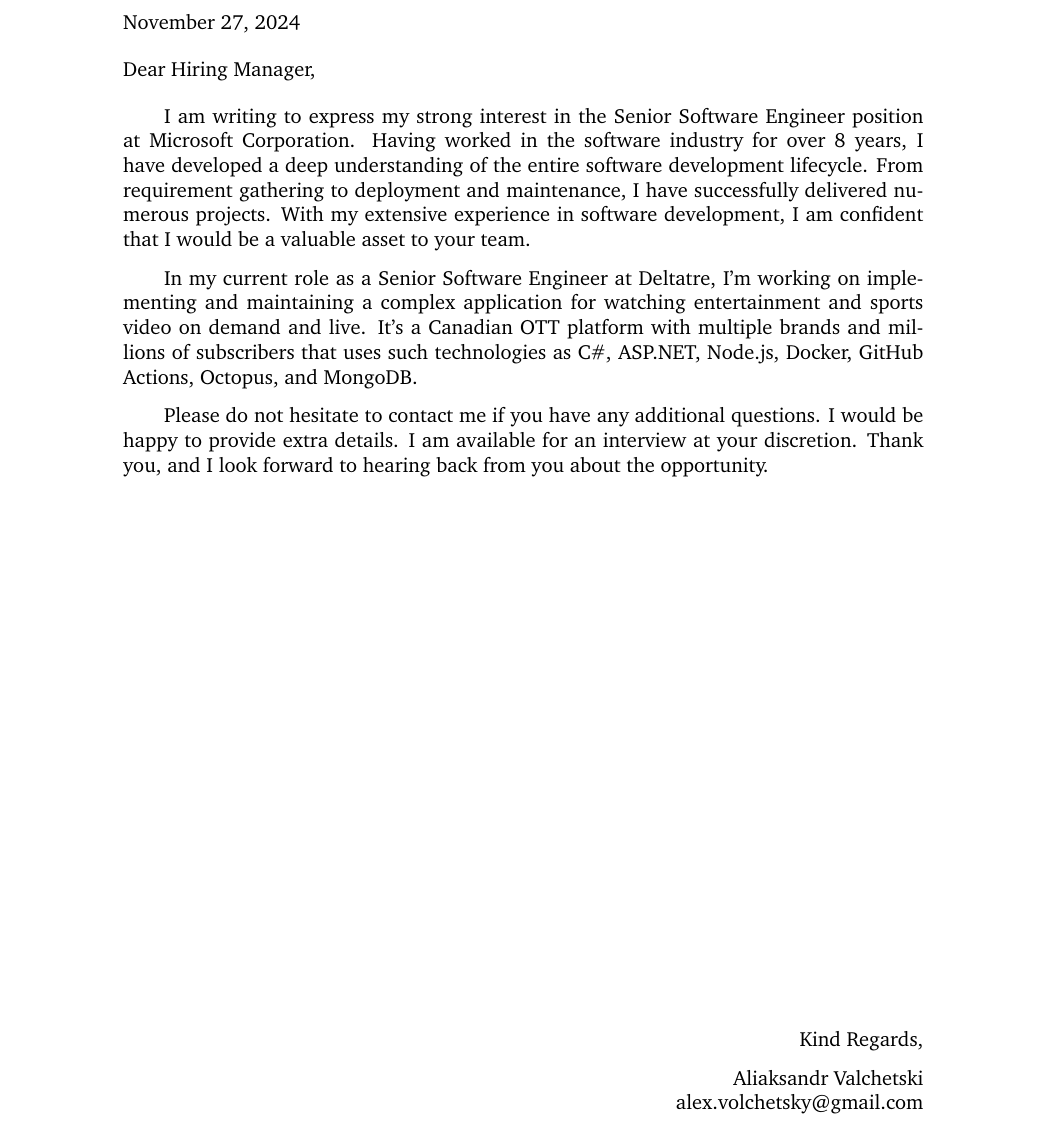
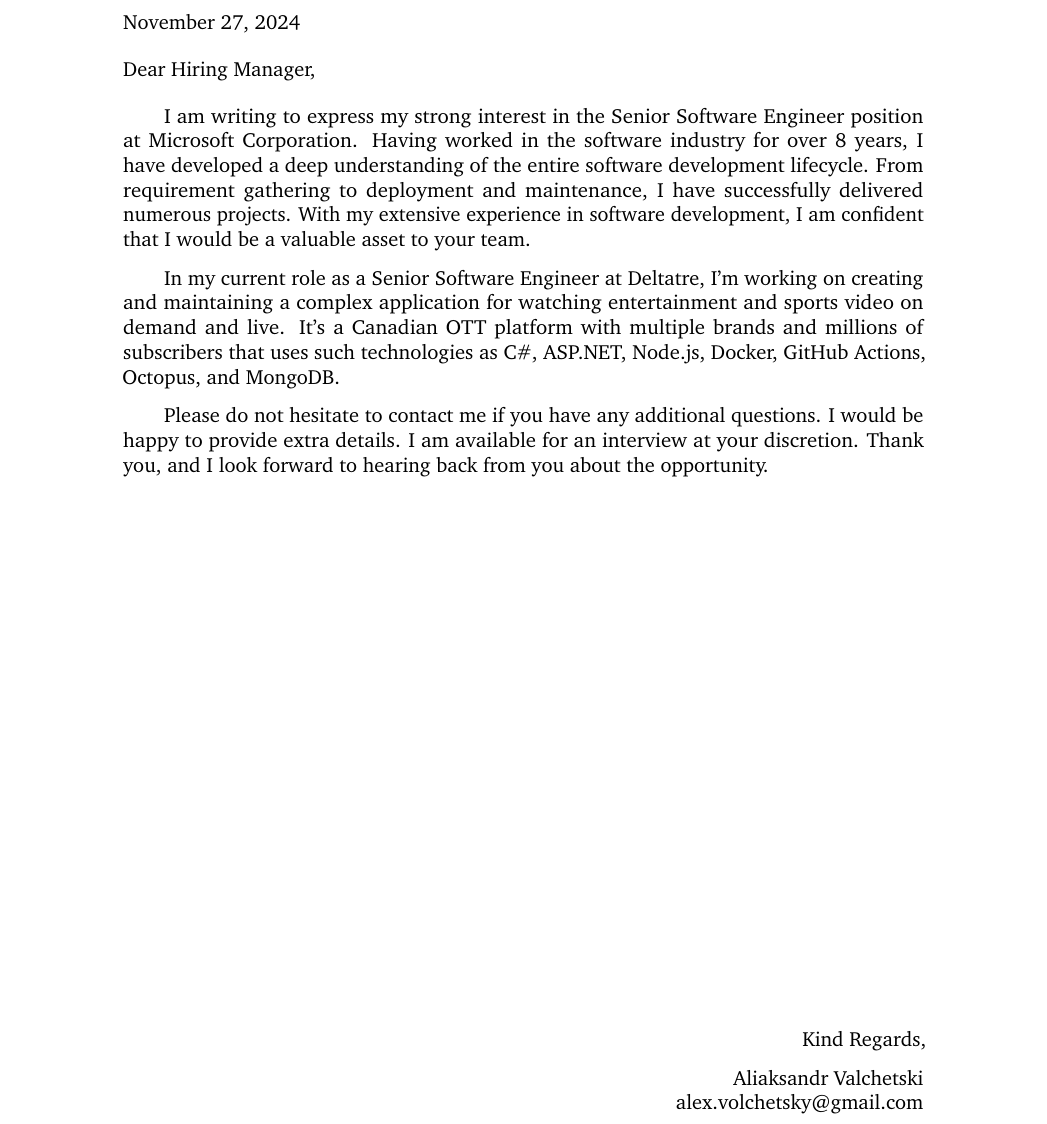
Before and after one commit to valchetski/valchetski, a LaTeX letter (cover-letter/aliaksandr-valchetski-letter.tex): part of the page, cut so that both start at the same text. Compiled offline with pdfLaTeX.

Commit message:
improve cover letter

```diff
--- a/cover-letter/aliaksandr-valchetski-letter.tex
+++ b/cover-letter/aliaksandr-valchetski-letter.tex
@@ -6,6 +6,8 @@
 \usepackage{fontawesome5}
 \usepackage{eso-pic}
 \usepackage{charter}
+\usepackage{ifthen}
+\usepackage{microtype}
 
 \addtolength{\topmargin}{-0.5in}
 \addtolength{\textheight}{1.0in}
@@ -15,16 +17,13 @@
 \newcommand{\myname}{Aliaksandr Valchetski} % Your name (e.g. "John Smith")
 \newcommand{\mytitle}{Senior Software Engineer} % Your title (e.g. "Applicant")
 \newcommand{\myemail}{alex.volchetsky@gmail.com} % Your email (e.g. "me@mydomain.com")
-\newcommand{\mylinkedin}{valchetski} % Your LinkedIn profile name (e.g. "my name")
 \newcommand{\myphone}{+48 511 866 698} % Your phone number (e.g. "123.456.7890")
-\newcommand{\mylocation}{Wrocław, Poland} % Your general location (e.g. "PNW, USA")
-\newcommand{\recipient}{Hiring Manager} % The recipient (e.g. "Hiring Manager")
-\newcommand{\greeting}{Dear} % The greeting to use (e.g. "Dear")
-\newcommand{\closer}{Kind Regards} % The closer to use (e.g. "Kind Regards")
 
 % Company information
 \newcommand{\company}{Microsoft Corporation} % The company (e.g. "Microsoft Corporation")
 \newcommand{\position}{Senior Software Engineer} % Position
+\newboolean{showremote} % Declare a boolean variable
+\setboolean{showremote}{false} % Set the boolean variable to true or false
 
 \begin{document}
 
@@ -60,8 +59,14 @@
 From requirement gathering to deployment and maintenance, I have successfully delivered numerous projects.
 With my extensive experience in software development, I am confident that I would be a valuable asset to your team.
 
-In my current role as a \mytitle{} at Deltatre, I'm working on implementing and maintaining a complex application for watching entertainment and sports video on demand and live.
+In my current role as a \mytitle{} at Deltatre, I'm working on creating and maintaining a complex application for watching entertainment and sports video on demand and live.
 It's a Canadian OTT platform with multiple brands and millions of subscribers that uses such technologies as C\#, ASP.NET, Node.js, Docker, GitHub Actions, Octopus, and MongoDB.
+
+\ifthenelse{\boolean{showremote}}{
+Currently, I'm based in Poland and can work with you remotely via \href{https://remote.com/global-hr/employer-of-record}{\underline{Remote.com}} (they act as Employer of Record) or via a business incubator.
+I have a Polish Blue Card residence permit card and that's the reason I cannot work via B2B contract.
+
+}
 
 Please do not hesitate to contact me if you have any additional questions.
 I would be happy to provide extra details.
@@ -72,10 +77,10 @@
 \vfill
 
 \begin{flushright}
-\closer,
+Kind Regards,
 
 \myname\\
-\href{mailto:\myemail}{\myemail}\hfill
+\href{mailto:\myemail}{\underline{\myemail}}\hfill
 \end{flushright}
 
 \end{document}
```
Also changed, not shown: cover-letter/aliaksandr-valchetski-letter.pdf, cover-letter/aliaksandr-valchetski-letter.tex (6 more changed lines).
